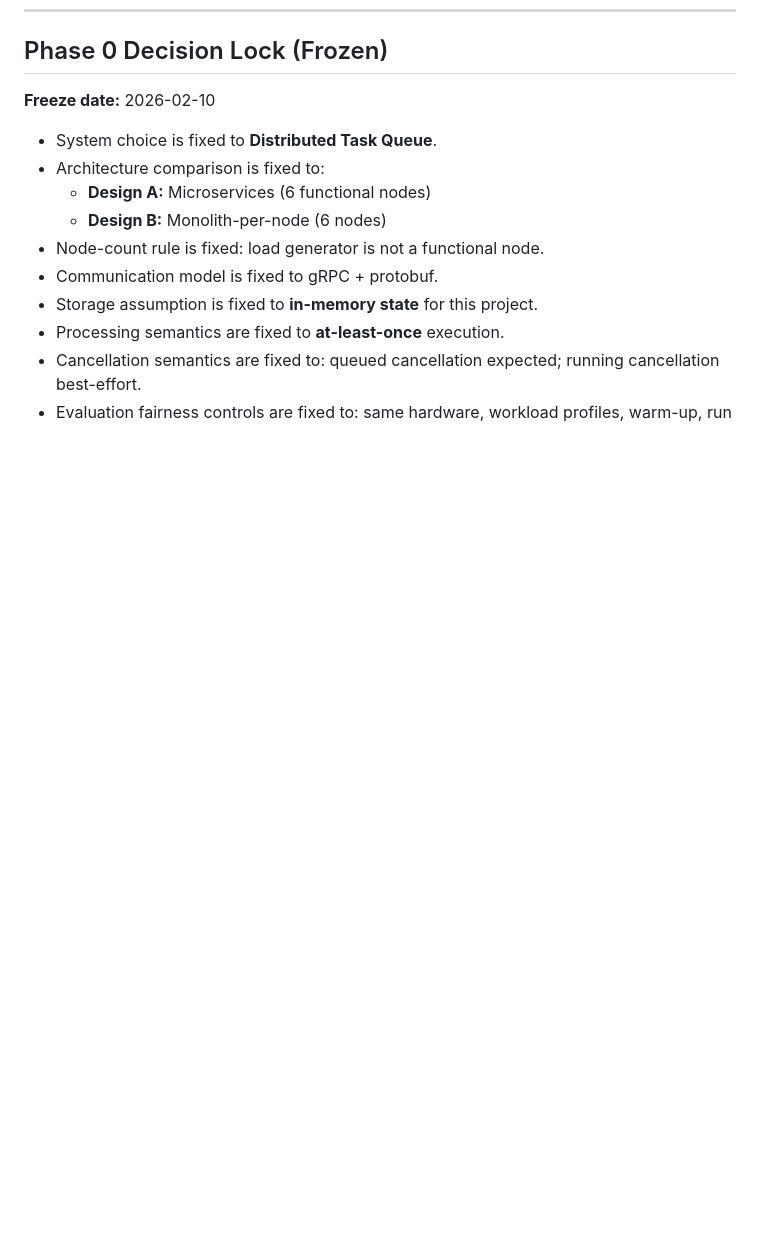
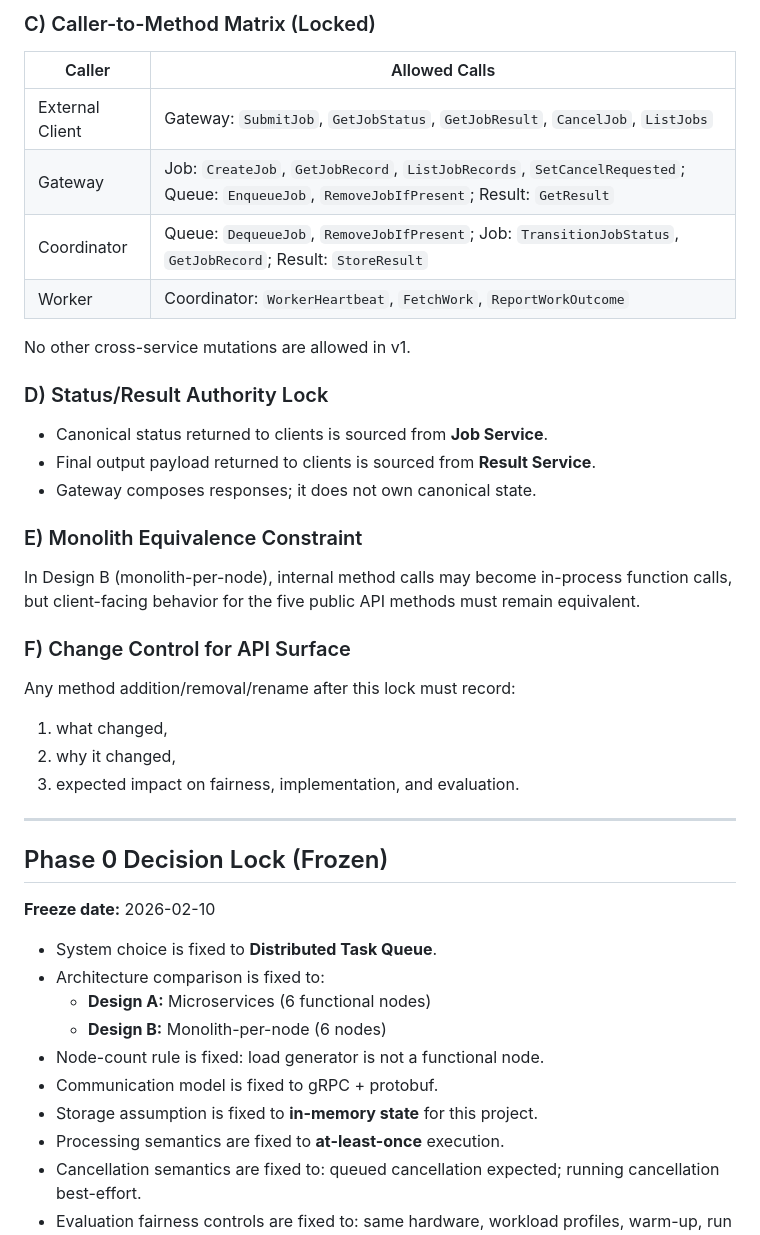
Before and after one commit to Mojo4Sho1/CSCE5306_Project2_distributed-task-queue, a Markdown page: README.md, the part around one of its changes. Drawn GitHub-style; blank space fills up the shorter version.

Commit message:
added API surface lock information

```diff
--- a/README.md
+++ b/README.md
@@ -202,3 +256,33 @@ The monolith-per-node design must preserve the same externally visible lifecycle
+### C) Caller-to-Method Matrix (Locked)
+
+| Caller | Allowed Calls |
+|---|---|
+| External Client | Gateway: `SubmitJob`, `GetJobStatus`, `GetJobResult`, `CancelJob`, `ListJobs` |
+| Gateway | Job: `CreateJob`, `GetJobRecord`, `ListJobRecords`, `SetCancelRequested`; Queue: `EnqueueJob`, `RemoveJobIfPresent`; Result: `GetResult` |
+| Coordinator | Queue: `DequeueJob`, `RemoveJobIfPresent`; Job: `TransitionJobStatus`, `GetJobRecord`; Result: `StoreResult` |
+| Worker | Coordinator: `WorkerHeartbeat`, `FetchWork`, `ReportWorkOutcome` |
+
+No other cross-service mutations are allowed in v1.
+
+### D) Status/Result Authority Lock
+
+- Canonical status returned to clients is sourced from **Job Service**.
+- Final output payload returned to clients is sourced from **Result Service**.
+- Gateway composes responses; it does not own canonical state.
+
+### E) Monolith Equivalence Constraint
+
+In Design B (monolith-per-node), internal method calls may become in-process function calls, but client-facing behavior for the five public API methods must remain equivalent.
+
+### F) Change Control for API Surface
+
+Any method addition/removal/rename after this lock must record:
+1. what changed,
+2. why it changed,
+3. expected impact on fairness, implementation, and evaluation.
+
+---
+
 ## Phase 0 Decision Lock (Frozen)
 
 **Freeze date:** 2026-02-10
```
Also changed, not shown: other parts of README.md (+54 -0 lines).
